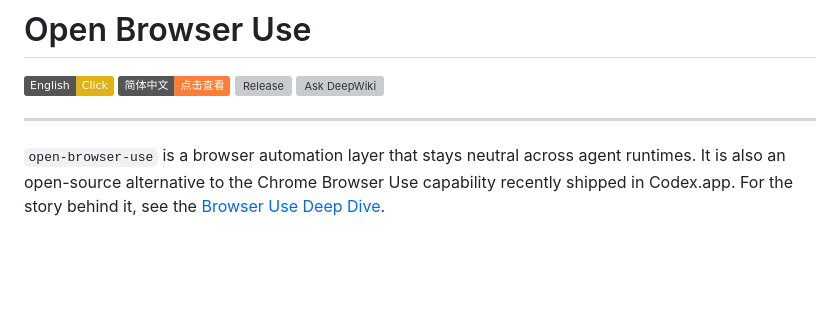
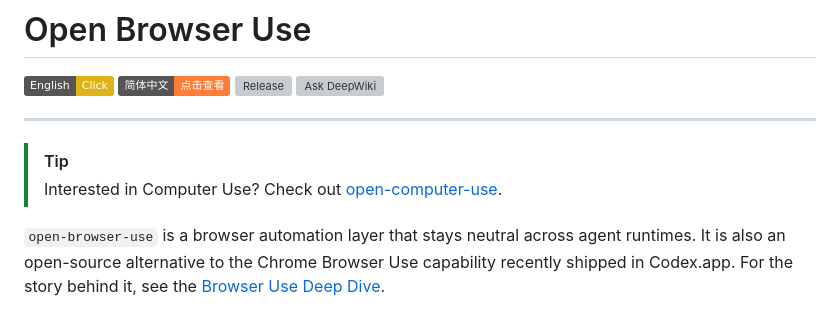
Before and after one commit to iFurySt/open-codex-browser-use, a Markdown page: README.md, the part around the change. Rendered like a GitHub page; badges without logos; blank space fills up the shorter version; grey boxes are pictures that could not be loaded.

```diff
--- a/README.md
+++ b/README.md
@@ -6,6 +6,9 @@
 [![Ask DeepWiki](https://deepwiki.com/badge.svg)](https://deepwiki.com/iFurySt/open-codex-browser-use)
 
 ---
+
+> [!TIP]
+> Interested in Computer Use? Check out [open-computer-use](https://github.com/iFurySt/open-codex-computer-use).
 
 `open-browser-use` is a browser automation layer that stays neutral across
 agent runtimes. It is also an open-source alternative to the Chrome Browser Use
```
Also changed, not shown: README.zh-CN.md (+4 -1 lines), 1 other file.
